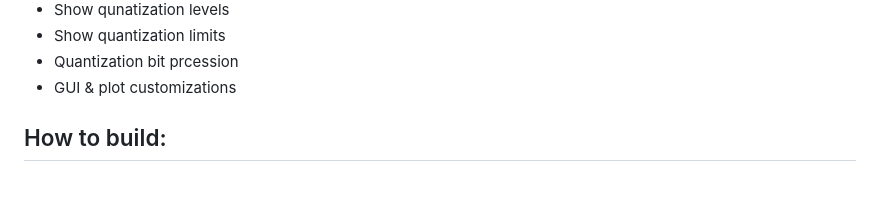
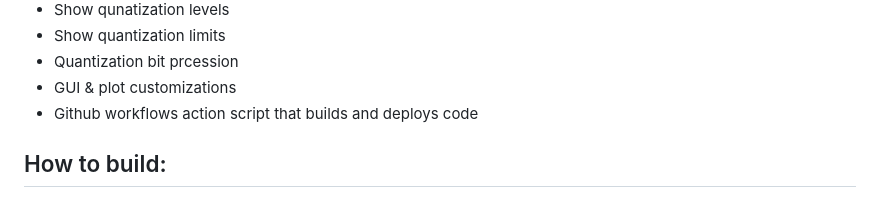
Before and after one commit to Jacckii/SignalDigitization, a Markdown page: README.md, the part around the change. GitHub-like rendering.

```diff
--- a/README.md
+++ b/README.md
@@ -42,6 +42,7 @@ Features:
  - Show quantization limits
  - Quantization bit prcession
  - GUI & plot customizations
+ - Github workflows action script that builds and deploys code
 
 ## How to build:
 
```
